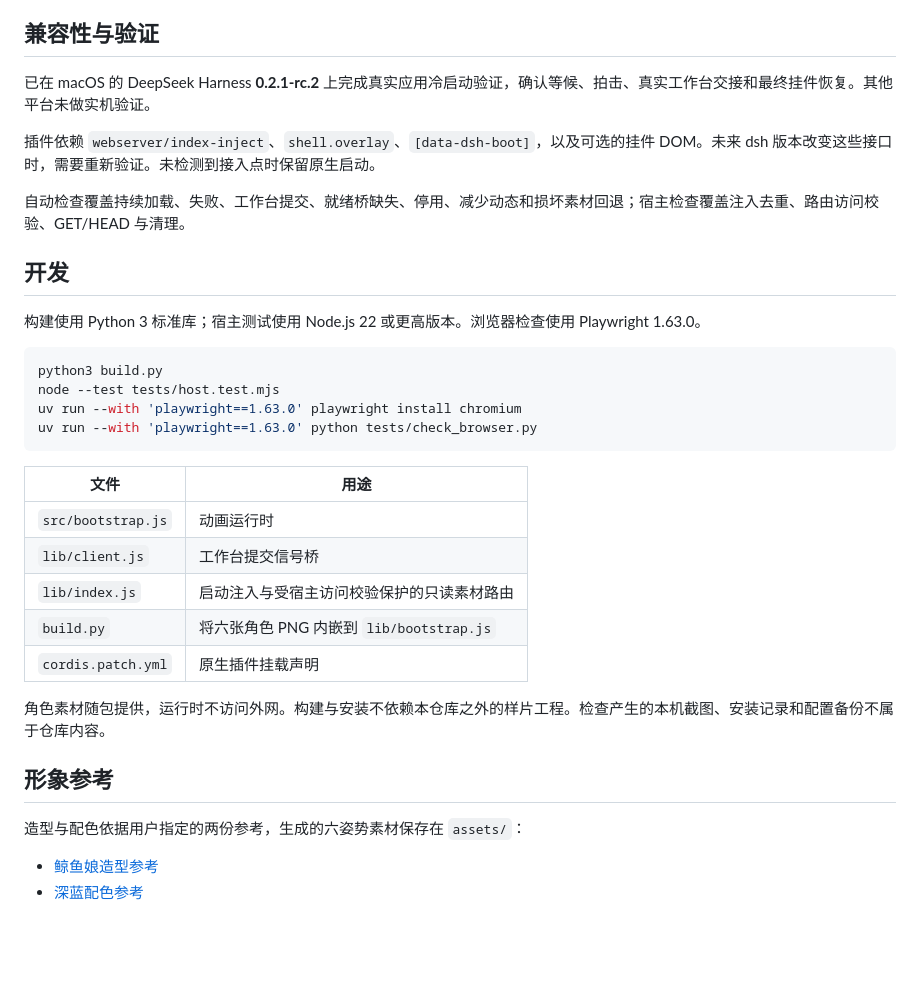
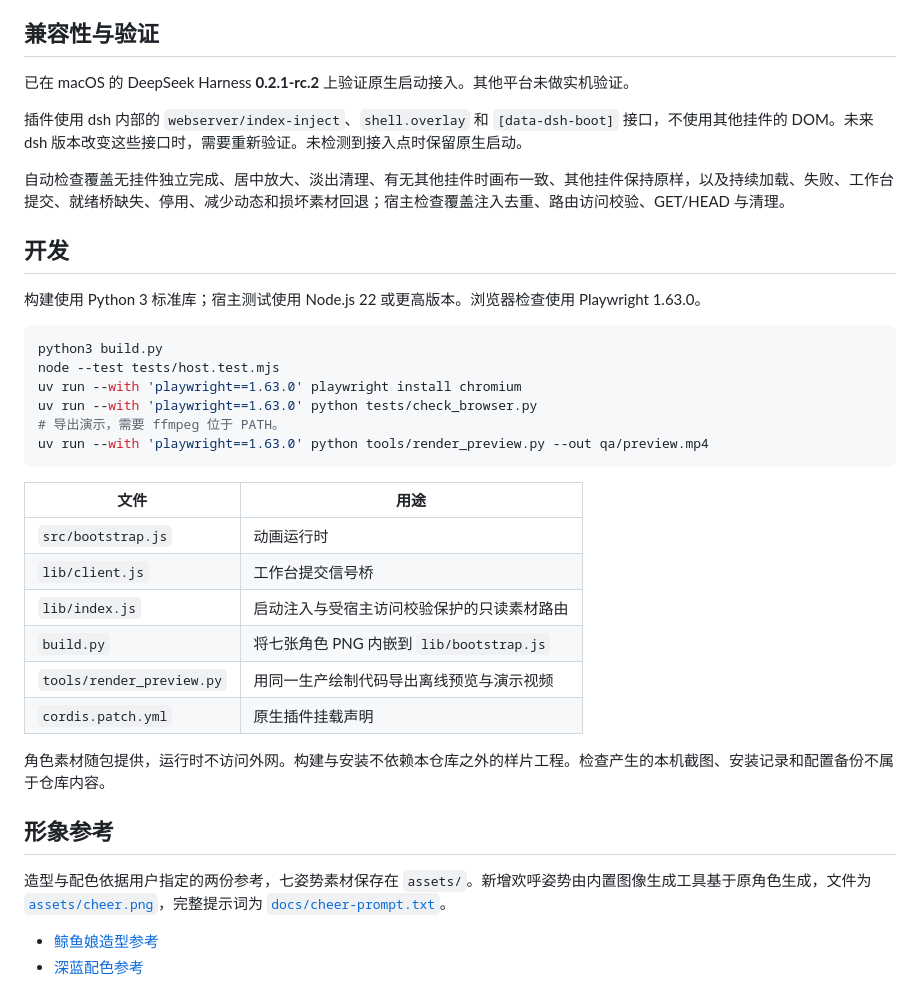
Before and after one commit to chencujinlin/dsh-whale-startup, a Markdown page: README.md, the part around one of its changes. Rendered like a GitHub page; blank space fills up the shorter version.

Commit message:
feat: make startup outro independent with a comic cheer

````diff
--- a/README.md
+++ b/README.md
@@ -31,11 +35,11 @@ gh repo clone chencujinlin/dsh-whale-startup
 
 ## 兼容性与验证
 
-已在 macOS 的 DeepSeek Harness **0.2.1-rc.2** 上完成真实应用冷启动验证，确认等候、拍击、真实工作台交接和最终挂件恢复。其他平台未做实机验证。
+已在 macOS 的 DeepSeek Harness **0.2.1-rc.2** 上验证原生启动接入。其他平台未做实机验证。
 
-插件依赖 `webserver/index-inject`、`shell.overlay`、`[data-dsh-boot]`，以及可选的挂件 DOM。未来 dsh 版本改变这些接口时，需要重新验证。未检测到接入点时保留原生启动。
+插件使用 dsh 内部的 `webserver/index-inject`、`shell.overlay` 和 `[data-dsh-boot]` 接口，不使用其他挂件的 DOM。未来 dsh 版本改变这些接口时，需要重新验证。未检测到接入点时保留原生启动。
 
-自动检查覆盖持续加载、失败、工作台提交、就绪桥缺失、停用、减少动态和损坏素材回退；宿主检查覆盖注入去重、路由访问校验、GET/HEAD 与清理。
+自动检查覆盖无挂件独立完成、居中放大、淡出清理、有无其他挂件时画布一致、其他挂件保持原样，以及持续加载、失败、工作台提交、就绪桥缺失、停用、减少动态和损坏素材回退；宿主检查覆盖注入去重、路由访问校验、GET/HEAD 与清理。
 
 ## 开发
 
@@ -46,6 +50,8 @@ python3 build.py
 node --test tests/host.test.mjs
 uv run --with 'playwright==1.63.0' playwright install chromium
 uv run --with 'playwright==1.63.0' python tests/check_browser.py
+# 导出演示，需要 ffmpeg 位于 PATH。
+uv run --with 'playwright==1.63.0' python tools/render_preview.py --out qa/preview.mp4
 ```
 
 | 文件 | 用途 |
@@ -53,14 +59,15 @@ uv run --with 'playwright==1.63.0' python tests/check_browser.py
 | `src/bootstrap.js` | 动画运行时 |
 | `lib/client.js` | 工作台提交信号桥 |
 | `lib/index.js` | 启动注入与受宿主访问校验保护的只读素材路由 |
-| `build.py` | 将六张角色 PNG 内嵌到 `lib/bootstrap.js` |
+| `build.py` | 将七张角色 PNG 内嵌到 `lib/bootstrap.js` |
+| `tools/render_preview.py` | 用同一生产绘制代码导出离线预览与演示视频 |
 | `cordis.patch.yml` | 原生插件挂载声明 |
 
 角色素材随包提供，运行时不访问外网。构建与安装不依赖本仓库之外的样片工程。检查产生的本机截图、安装记录和配置备份不属于仓库内容。
 
 ## 形象参考
 
-造型与配色依据用户指定的两份参考，生成的六姿势素材保存在 `assets/`：
+造型与配色依据用户指定的两份参考，七姿势素材保存在 `assets/`。新增欢呼姿势由内置图像生成工具基于原角色生成，文件为 [`assets/cheer.png`](assets/cheer.png)，完整提示词为 [`docs/cheer-prompt.txt`](docs/cheer-prompt.txt)。
 
 - [鲸鱼娘造型参考](https://xn--pssy23gqgbz2d718b.com/works/deepseek202610080017.html)
 - [深蓝配色参考](https://xn--pssy23gqgbz2d718b.com/works/deepseek202610090006.html)
````
Also changed, not shown: other parts of README.md (+9 -5 lines), CHANGELOG.md (added, +15 -0 lines), docs/preview.png, 10 other files.
